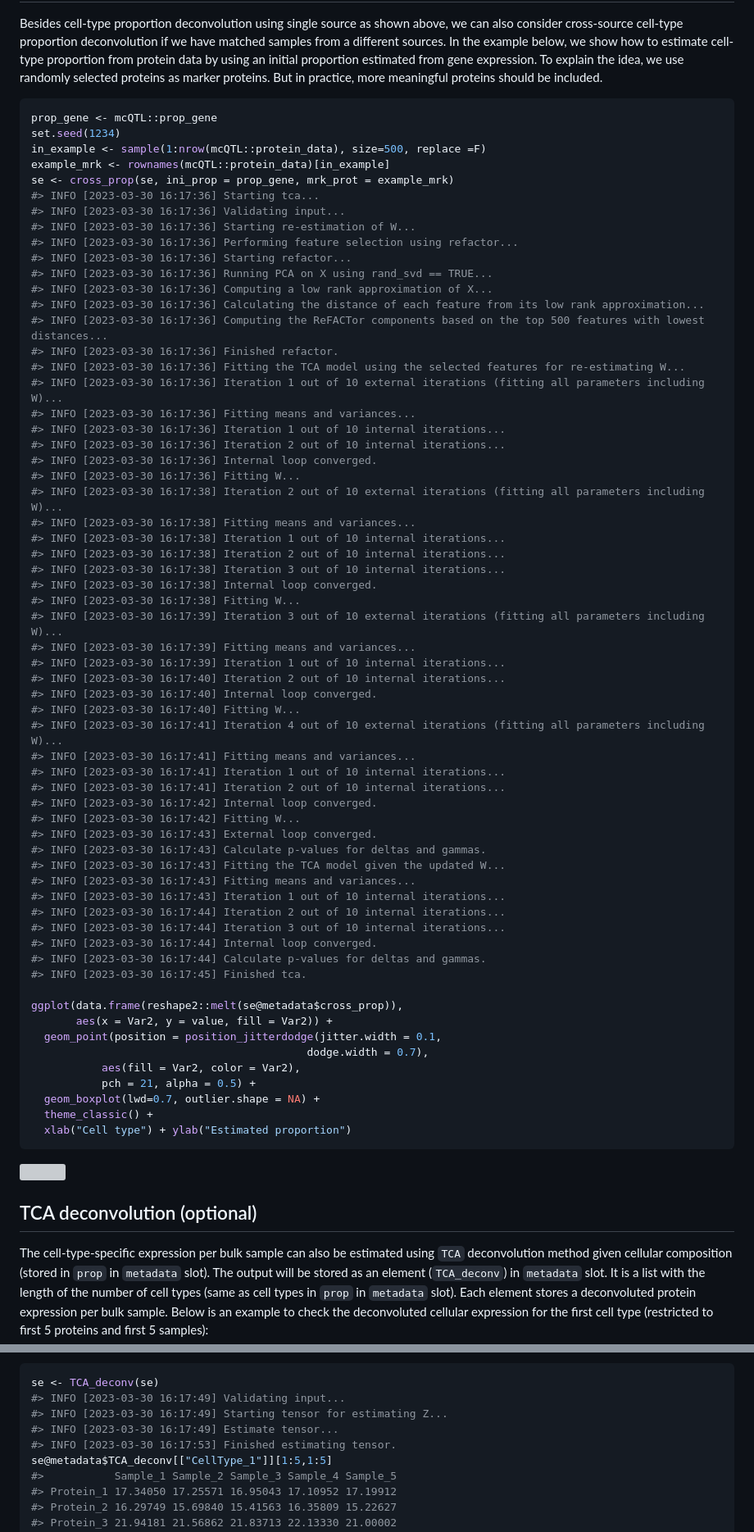
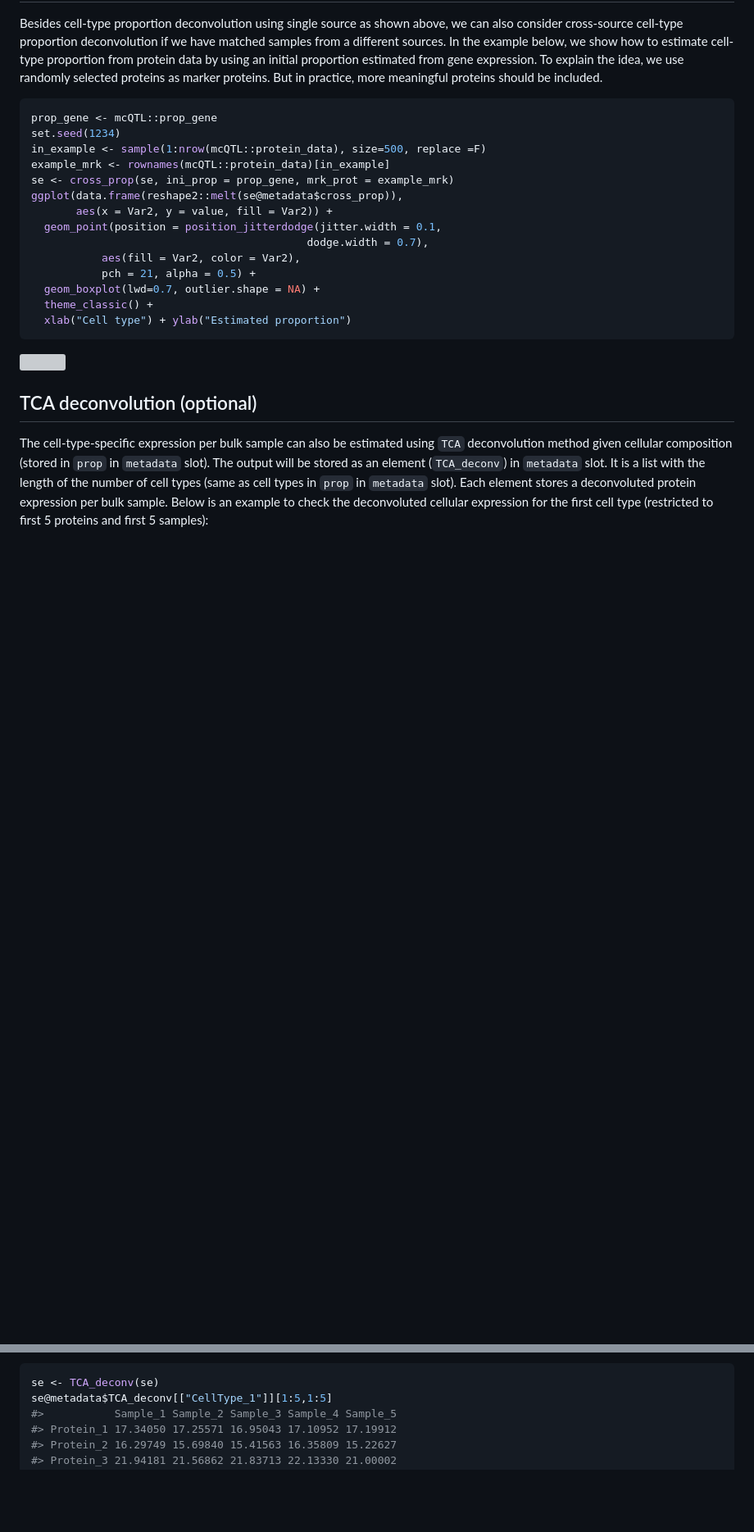
Before and after one commit to YuePan027/MICSQTL, a Markdown page: README.md, 2 parts joined by grey strips. Shown: that part at 82% size. GitHub-like rendering; blank space fills up the shorter version; grey boxes are pictures that could not be loaded.

Commit message:
remove unuseful commands

````diff
--- a/README.md
+++ b/README.md
@@ -237,53 +236,6 @@ set.seed(1234)
 in_example <- sample(1:nrow(mcQTL::protein_data), size=500, replace =F)
 example_mrk <- rownames(mcQTL::protein_data)[in_example]
 se <- cross_prop(se, ini_prop = prop_gene, mrk_prot = example_mrk)
-#> INFO [2023-03-30 16:17:36] Starting tca...
-#> INFO [2023-03-30 16:17:36] Validating input...
-#> INFO [2023-03-30 16:17:36] Starting re-estimation of W...
-#> INFO [2023-03-30 16:17:36] Performing feature selection using refactor...
-#> INFO [2023-03-30 16:17:36] Starting refactor...
-#> INFO [2023-03-30 16:17:36] Running PCA on X using rand_svd == TRUE...
-#> INFO [2023-03-30 16:17:36] Computing a low rank approximation of X...
-#> INFO [2023-03-30 16:17:36] Calculating the distance of each feature from its low rank approximation...
-#> INFO [2023-03-30 16:17:36] Computing the ReFACTor components based on the top 500 features with lowest distances...
-#> INFO [2023-03-30 16:17:36] Finished refactor.
-#> INFO [2023-03-30 16:17:36] Fitting the TCA model using the selected features for re-estimating W...
-#> INFO [2023-03-30 16:17:36] Iteration 1 out of 10 external iterations (fitting all parameters including W)...
-#> INFO [2023-03-30 16:17:36] Fitting means and variances...
-#> INFO [2023-03-30 16:17:36] Iteration 1 out of 10 internal iterations...
-#> INFO [2023-03-30 16:17:36] Iteration 2 out of 10 internal iterations...
-#> INFO [2023-03-30 16:17:36] Internal loop converged.
-#> INFO [2023-03-30 16:17:36] Fitting W...
-#> INFO [2023-03-30 16:17:38] Iteration 2 out of 10 external iterations (fitting all parameters including W)...
-#> INFO [2023-03-30 16:17:38] Fitting means and variances...
-#> INFO [2023-03-30 16:17:38] Iteration 1 out of 10 internal iterations...
-#> INFO [2023-03-30 16:17:38] Iteration 2 out of 10 internal iterations...
-#> INFO [2023-03-30 16:17:38] Iteration 3 out of 10 internal iterations...
-#> INFO [2023-03-30 16:17:38] Internal loop converged.
-#> INFO [2023-03-30 16:17:38] Fitting W...
-#> INFO [2023-03-30 16:17:39] Iteration 3 out of 10 external iterations (fitting all parameters including W)...
-#> INFO [2023-03-30 16:17:39] Fitting means and variances...
-#> INFO [2023-03-30 16:17:39] Iteration 1 out of 10 internal iterations...
-#> INFO [2023-03-30 16:17:40] Iteration 2 out of 10 internal iterations...
-#> INFO [2023-03-30 16:17:40] Internal loop converged.
-#> INFO [2023-03-30 16:17:40] Fitting W...
-#> INFO [2023-03-30 16:17:41] Iteration 4 out of 10 external iterations (fitting all parameters including W)...
-#> INFO [2023-03-30 16:17:41] Fitting means and variances...
-#> INFO [2023-03-30 16:17:41] Iteration 1 out of 10 internal iterations...
-#> INFO [2023-03-30 16:17:41] Iteration 2 out of 10 internal iterations...
-#> INFO [2023-03-30 16:17:42] Internal loop converged.
-#> INFO [2023-03-30 16:17:42] Fitting W...
-#> INFO [2023-03-30 16:17:43] External loop converged.
-#> INFO [2023-03-30 16:17:43] Calculate p-values for deltas and gammas.
-#> INFO [2023-03-30 16:17:43] Fitting the TCA model given the updated W...
-#> INFO [2023-03-30 16:17:43] Fitting means and variances...
-#> INFO [2023-03-30 16:17:43] Iteration 1 out of 10 internal iterations...
-#> INFO [2023-03-30 16:17:44] Iteration 2 out of 10 internal iterations...
-#> INFO [2023-03-30 16:17:44] Iteration 3 out of 10 internal iterations...
-#> INFO [2023-03-30 16:17:44] Internal loop converged.
-#> INFO [2023-03-30 16:17:44] Calculate p-values for deltas and gammas.
-#> INFO [2023-03-30 16:17:45] Finished tca.
-
 ggplot(data.frame(reshape2::melt(se@metadata$cross_prop)),
        aes(x = Var2, y = value, fill = Var2)) +
   geom_point(position = position_jitterdodge(jitter.width = 0.1,
@@ -311,10 +263,6 @@ samples):
 
 ``` r
 se <- TCA_deconv(se)
-#> INFO [2023-03-30 16:17:49] Validating input...
-#> INFO [2023-03-30 16:17:49] Starting tensor for estimating Z...
-#> INFO [2023-03-30 16:17:49] Estimate tensor...
-#> INFO [2023-03-30 16:17:53] Finished estimating tensor.
 se@metadata$TCA_deconv[["CellType_1"]][1:5,1:5]
 #>           Sample_1 Sample_2 Sample_3 Sample_4 Sample_5
 #> Protein_1 17.34050 17.25571 16.95043 17.10952 17.19912
````
Also changed, not shown: other parts of README.md (+3 -13 lines).
